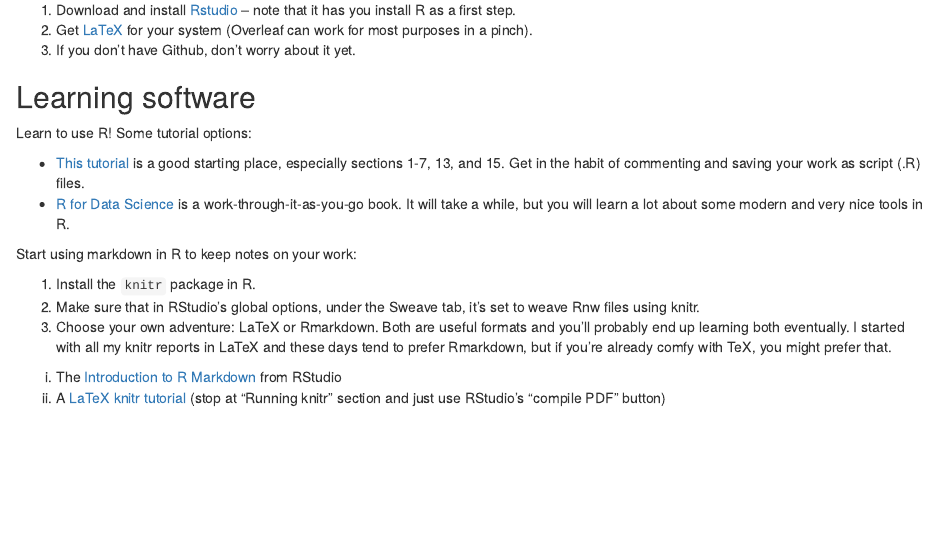
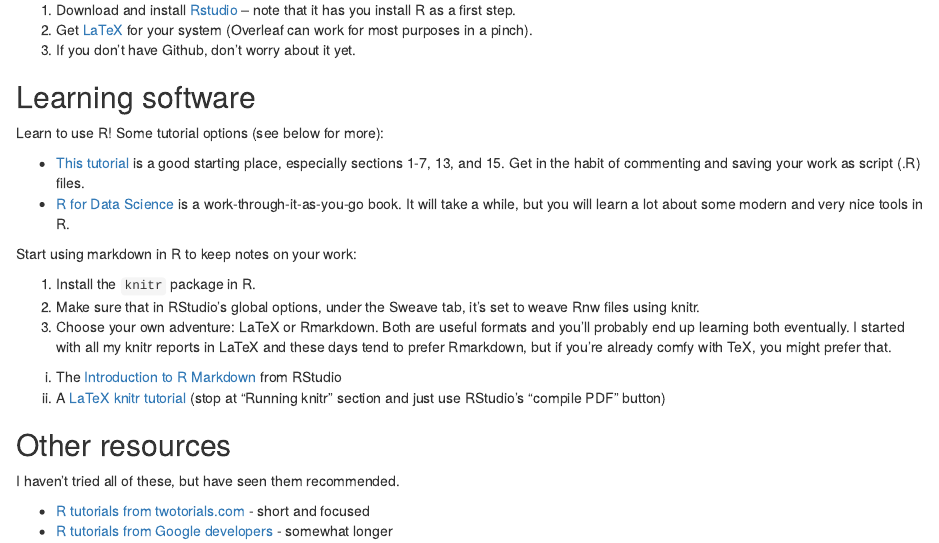
Before and after one commit to ATraxLab/Onboarding, an R Markdown document (README.Rmd): the page in a window 1100 px wide, from 600 px down. The pictures show the output file README.html that the author committed with the source, opened offline.

Commit message:
Add some more R tutorial links

```diff
--- a/README.Rmd
+++ b/README.Rmd
@@ -39,7 +39,7 @@ We use R, LaTeX, Github, and sometimes other pieces as well. Here's one path to
 
 ## Learning software
 
-Learn to use R! Some tutorial options:
+Learn to use R! Some tutorial options (see below for more):
 
 * [This tutorial](http://www.cyclismo.org/tutorial/R/) is a good starting place, especially sections 1-7, 13, and 15. Get in the habit of commenting and saving your work as script (.R) files.
 * [R for Data Science](https://r4ds.had.co.nz/) is a work-through-it-as-you-go book. It will take a while, but you will learn a lot about some modern and very nice tools in R.
@@ -51,3 +51,11 @@ Start using markdown in R to keep notes on your work:
 3. Choose your own adventure: LaTeX or Rmarkdown. Both are useful formats and you'll probably end up learning both eventually. I started with all my knitr reports in LaTeX and these days tend to prefer Rmarkdown, but if you're already comfy with TeX, you might prefer that.
   i) The [Introduction to R Markdown](https://rmarkdown.rstudio.com/articles_intro.html) from RStudio
   ii) A [LaTeX knitr tutorial](https://joshldavis.com/2014/04/12/beginners-tutorial-for-knitr/) (stop at "Running knitr" section and just use RStudio's "compile PDF" button)
+
+
+## Other resources
+
+I haven't tried all of these, but have seen them recommended.
+
+* [R tutorials from twotorials.com](https://www.twotorials.com) - short and focused
+* [R tutorials from Google developers](https://www.youtube.com/playlist?list=PLOU2XLYxmsIK9qQfztXeybpHvru-TrqAP) - somewhat longer
```
Also changed, not shown: README.html, README.md, 1 other file.
